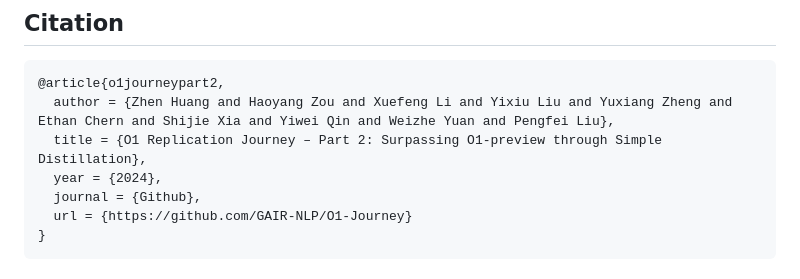
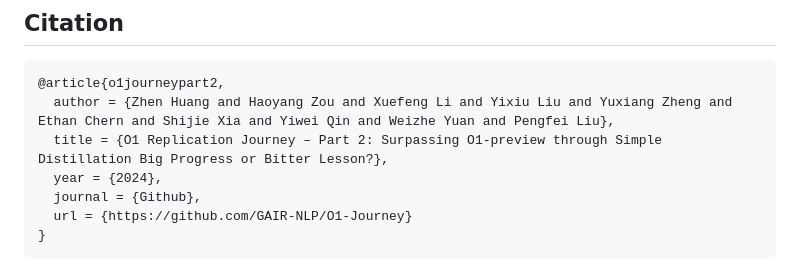
Before and after one commit to GAIR-NLP/O1-Journey, a Markdown page: docs/part2.md, the part around the change. Rendered like a GitHub page.

````diff
--- a/docs/part2.md
+++ b/docs/part2.md
@@ -180,7 +180,7 @@ Distillation is not inherently problematic; it is a valuable tool in the AI rese
 ```
 @article{o1journeypart2,
   author = {Zhen Huang and Haoyang Zou and Xuefeng Li and Yixiu Liu and Yuxiang Zheng and Ethan Chern and Shijie Xia and Yiwei Qin and Weizhe Yuan and Pengfei Liu},
-  title = {O1 Replication Journey – Part 2: Surpassing O1-preview through Simple Distillation},
+  title = {O1 Replication Journey – Part 2: Surpassing O1-preview through Simple Distillation Big Progress or Bitter Lesson?},
   year = {2024},
   journal = {Github},
   url = {https://github.com/GAIR-NLP/O1-Journey}
````
Also changed, not shown: README.md (+1 -1 lines).
